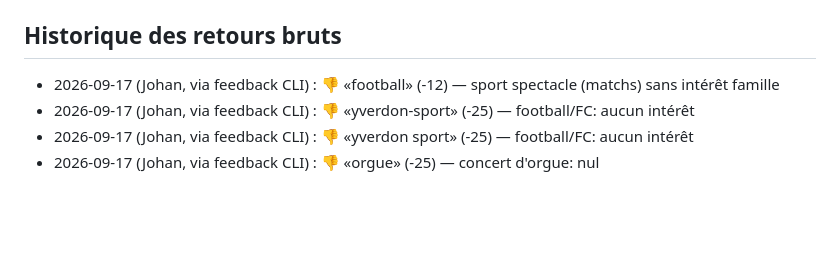
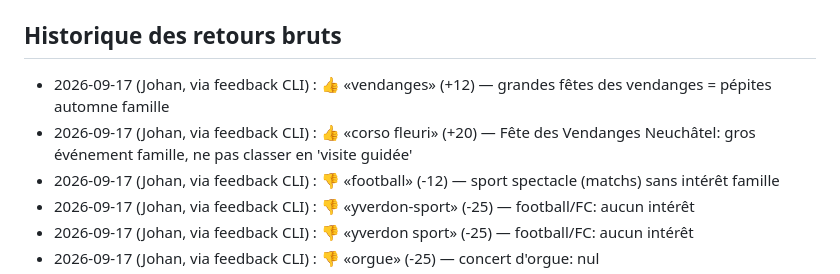
Before and after one commit to johdipo/kids-activities, a Markdown page: TASTE-FEEDBACK.md, the part around the change. Rendered like a GitHub page; blank space fills up the shorter version.

Commit message:
chore(taste): boost fête des vendanges / corso fleuri (sous-classé en visite guidée)

```diff
--- a/TASTE-FEEDBACK.md
+++ b/TASTE-FEEDBACK.md
@@ -57,6 +57,8 @@ obligatoire** : toute erreur/timeout/limite modèle garde l'ordre déterministe
 Désactivable ponctuellement avec `KA_RERANK=0`. Aucun modèle n'est hardcodé (hérite du défaut OpenClaw).
 
 ## Historique des retours bruts
+- 2026-09-17 (Johan, via feedback CLI) : 👍 «vendanges» (+12) — grandes fêtes des vendanges = pépites automne famille
+- 2026-09-17 (Johan, via feedback CLI) : 👍 «corso fleuri» (+20) — Fête des Vendanges Neuchâtel: gros événement famille, ne pas classer en 'visite guidée'
 - 2026-09-17 (Johan, via feedback CLI) : 👎 «football» (-12) — sport spectacle (matchs) sans intérêt famille
 - 2026-09-17 (Johan, via feedback CLI) : 👎 «yverdon-sport» (-25) — football/FC: aucun intérêt
 - 2026-09-17 (Johan, via feedback CLI) : 👎 «yverdon sport» (-25) — football/FC: aucun intérêt
```
